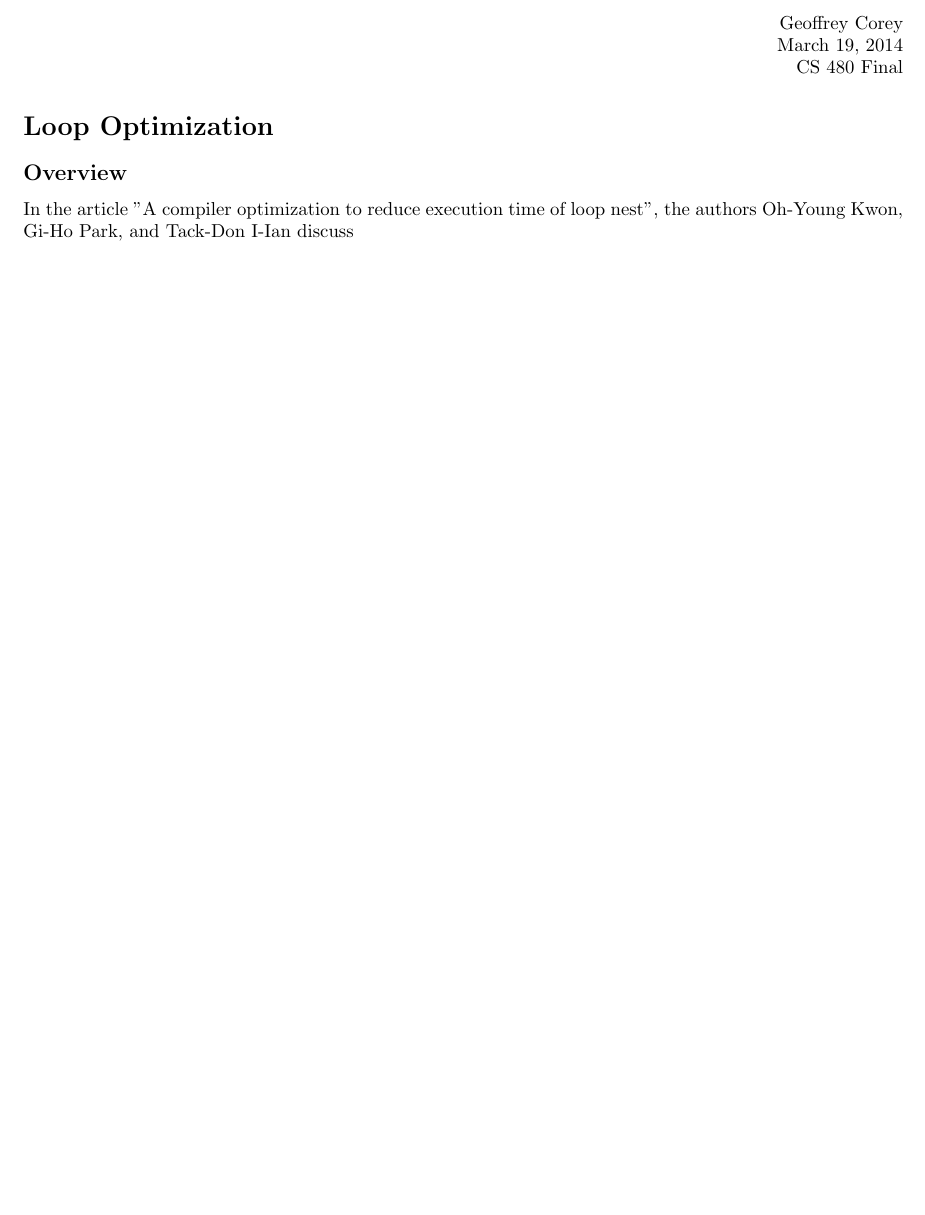
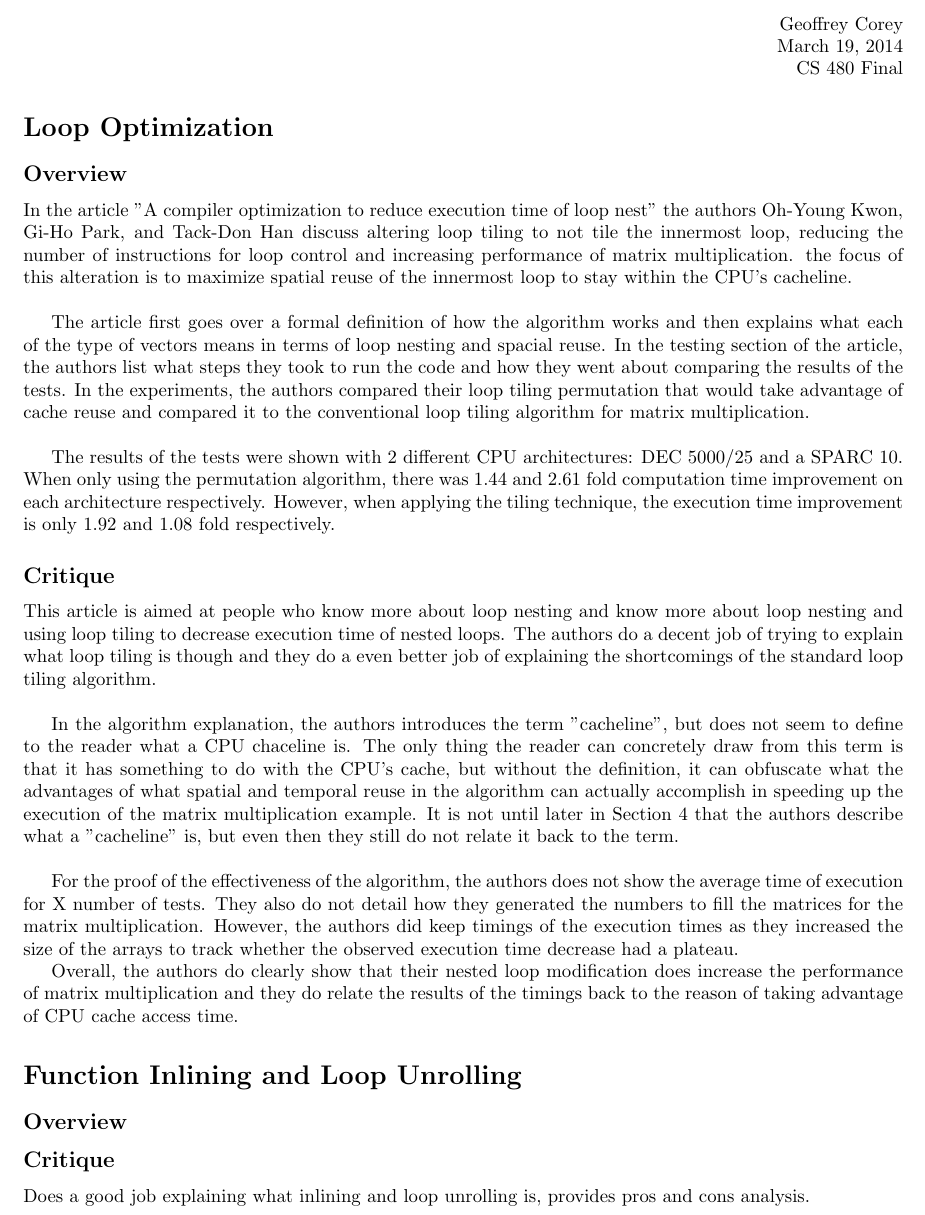
Before and after one commit to rjisoo/school, a LaTeX document (CS480/final/final.tex, which reads CS480/final/cites.bib): part of the page before the commit and part of page 1 of 2 after it, cut so that both start at the same text, the shorter picture padded with empty space. Compiled offline with LaTeX, dvips and Ghostscript.

Commit message:
safety save

```diff
--- a/CS480/final/cites.bib
+++ b/CS480/final/cites.bib
@@ -8,0 +7 @@ YEAR=2000
+ number = {1},
--- a/CS480/final/final.tex
+++ b/CS480/final/final.tex
@@ -50,8 +50,60 @@
 
 \section*{Loop Optimization}
 \subsection*{Overview}
-In the article "A compiler optimization to reduce execution time of loop nest", the authors Oh-Young
-Kwon, Gi-Ho Park, and Tack-Don I-Ian discuss
+In the article "A compiler optimization to reduce execution time of loop nest"
+the authors Oh-Young Kwon, Gi-Ho Park, and Tack-Don Han discuss altering
+loop tiling to not tile the innermost loop, reducing the number of
+instructions for loop control and increasing performance of matrix
+multiplication. the focus of this alteration is to maximize spatial reuse of
+the innermost loop to stay within the CPU's cacheline.\\
+
+The article first goes over a formal definition of how the algorithm works and
+then explains what each of the type of vectors means in terms of loop nesting
+and spacial reuse. In the testing section of the article, the authors list
+what steps they took to run the code and how they went about comparing the
+results of the tests. In the experiments, the authors compared their loop
+tiling permutation that would take advantage of cache reuse and compared it to
+the conventional loop tiling algorithm for matrix multiplication.\\
+
+The results of the tests were shown with 2 different CPU architectures:
+DEC 5000/25 and a SPARC 10. When only using the permutation algorithm, there
+was 1.44 and 2.61 fold computation time improvement on each architecture
+respectively. However, when applying the tiling technique, the execution time
+improvement is only 1.92 and 1.08 fold respectively.
+
+\subsection*{Critique}
+This article is aimed at people who know more about loop nesting and know more
+about loop nesting and using loop tiling to decrease execution time of nested
+loops. The authors do a decent job of trying to explain what loop tiling is
+though and they do a even better job of explaining the shortcomings of the
+standard loop tiling algorithm.\\
+
+In the algorithm explanation, the authors introduces the term "cacheline", but
+does not seem to define to the reader what a CPU chaceline is. The only thing
+the reader can concretely draw from this term is that it has something to do
+with the CPU's cache, but without the definition, it can obfuscate what the
+advantages of what spatial and temporal reuse in the algorithm can actually
+accomplish in speeding up the execution of the matrix multiplication example.
+It is not until later in Section 4 that the authors describe what a
+"cacheline" is, but even then they still do not relate it back to the term.\\
+
+For the proof of the effectiveness of the algorithm, the authors does not show
+the average time of execution for X number of tests. They also do not detail
+how they generated the numbers to fill the matrices for the matrix
+multiplication. However, the authors did keep timings of the execution times
+as they increased the size of the arrays to track whether the observed
+execution time decrease had a plateau.
+
+Overall, the authors do clearly show that their nested loop modification does
+increase the performance of matrix multiplication and they do relate the
+results of the timings back to the reason of taking advantage of CPU cache
+access time.
+
+\section*{Function Inlining and Loop Unrolling}
+\subsection*{Overview}
+\subsection*{Critique}
+Does a good job explaining what inlining and loop unrolling is, provides pros
+and cons analysis.
 
 \bibliographystyle{unsrt}
 \bibliography{cites}
```
Also changed, not shown: CS480/final/cites.bib (24 more changed lines).
